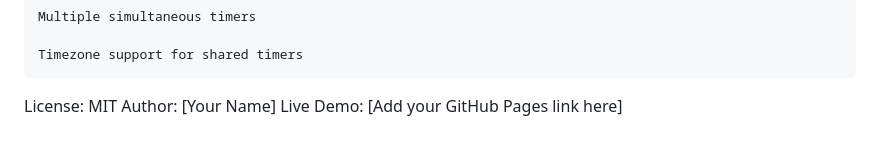
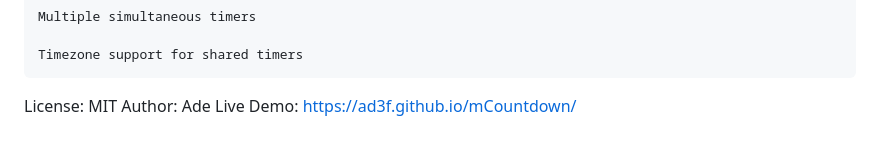
Before and after one commit to ad3f/mCountdown, a Markdown page: README.md, the part around the change. Rendered like a GitHub page.

```diff
--- a/README.md
+++ b/README.md
@@ -205,5 +205,5 @@ Areas Needing Improvement
     Timezone support for shared timers
 
 License: MIT
-Author: [Your Name]
-Live Demo: [Add your GitHub Pages link here]
+Author: Ade
+Live Demo: https://ad3f.github.io/mCountdown/
```
